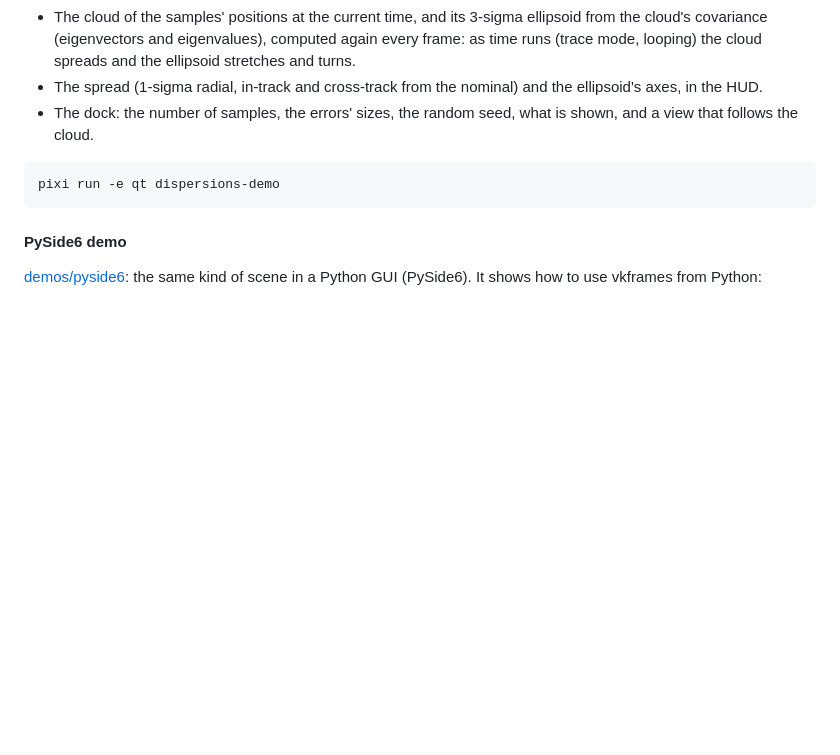
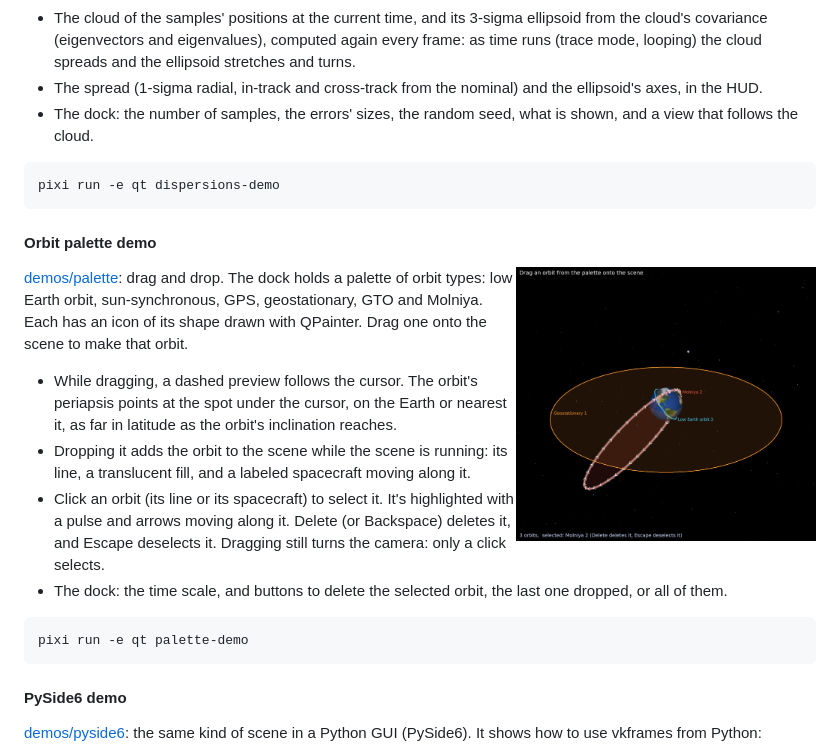
Before and after one commit to jacobwilliams/vkframes, a Markdown page: README.md, the part around the change. Drawn GitHub-style; pictures changed too: media/screenshots/palette_demo.jpg (added); blank space fills up the shorter version.

````diff
--- a/README.md
+++ b/README.md
@@ -688,6 +688,31 @@ hundreds are propagated (two-body, exact) and drawn together.
 pixi run -e qt dispersions-demo
 ```
 
+#### Orbit palette demo
+
+<img src="media/screenshots/palette_demo.jpg" alt="Geostationary, Molniya and low Earth orbits dropped on the Earth, the Molniya orbit selected and highlighted" width="300" align="right">
+
+[demos/palette](demos/palette): drag and drop. The dock holds a palette of
+orbit types: low Earth orbit, sun-synchronous, GPS, geostationary, GTO and
+Molniya. Each has an icon of its shape drawn with QPainter. Drag one onto the
+scene to make that orbit.
+
+- While dragging, a dashed preview follows the cursor. The orbit's periapsis
+  points at the spot under the cursor, on the Earth or nearest it, as far in
+  latitude as the orbit's inclination reaches.
+- Dropping it adds the orbit to the scene while the scene is running: its
+  line, a translucent fill, and a labeled spacecraft moving along it.
+- Click an orbit (its line or its spacecraft) to select it. It's highlighted
+  with a pulse and arrows moving along it. Delete (or Backspace) deletes it,
+  and Escape deselects it. Dragging still turns the camera: only a click
+  selects.
+- The dock: the time scale, and buttons to delete the selected orbit, the
+  last one dropped, or all of them.
+
+```sh
+pixi run -e qt palette-demo
+```
+
 #### PySide6 demo
 
 [demos/pyside6](demos/pyside6): the same kind of scene in a Python GUI
````
Also changed, not shown: 18 other files.
